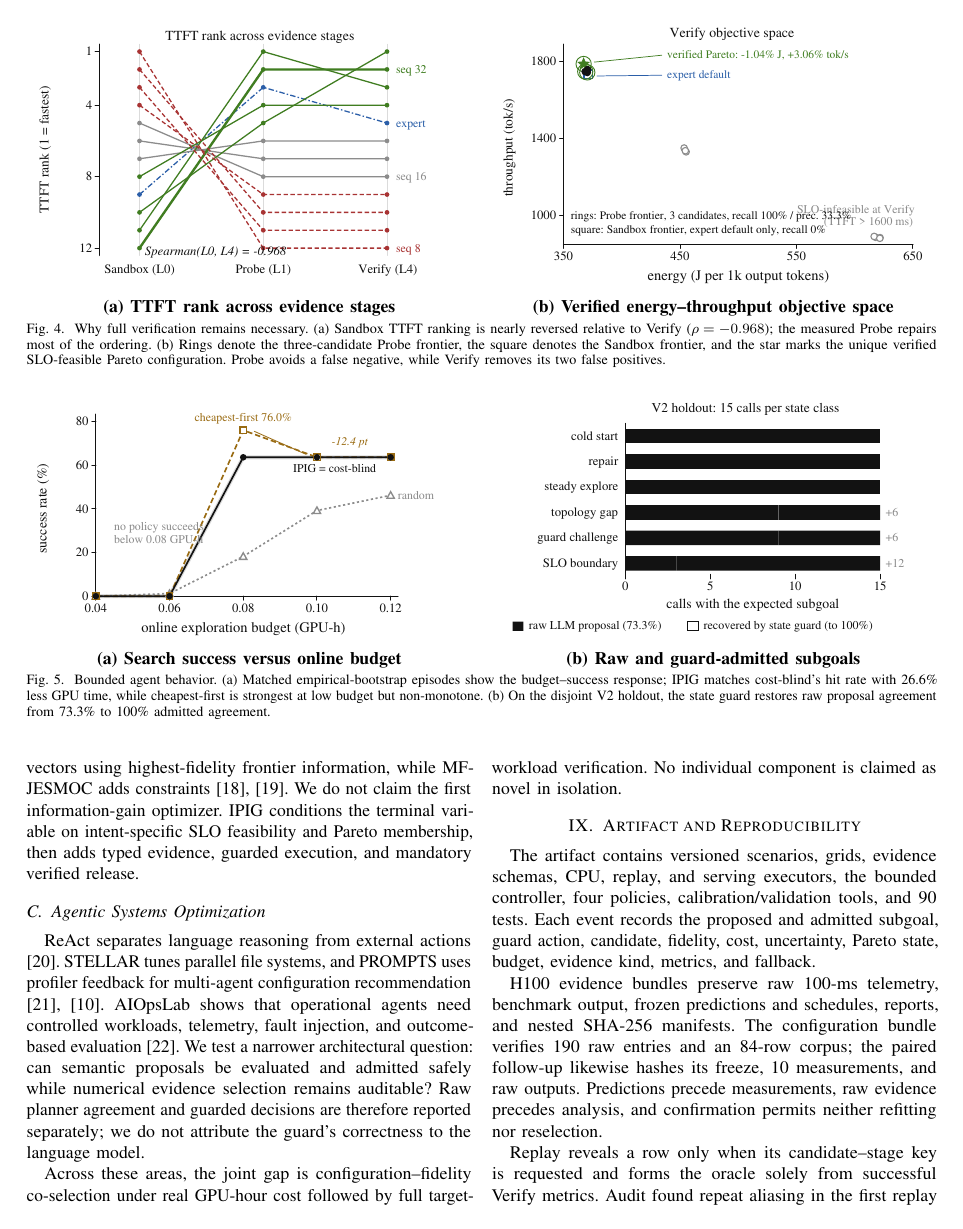
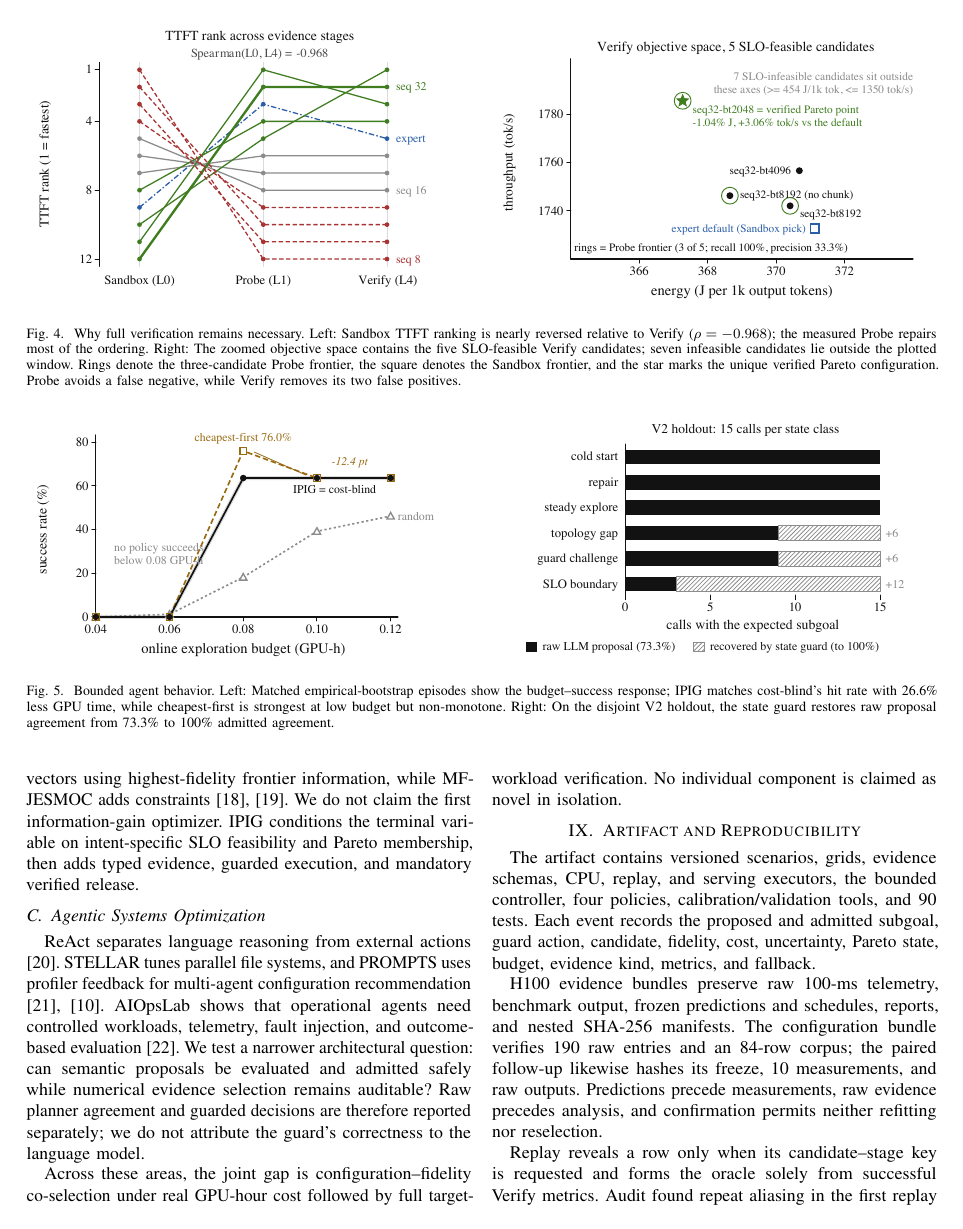
Before and after one commit to chenxuniu/TokenPowerAgent, a LaTeX paper (paper-agenticai4hpc26/main.tex, which reads paper-agenticai4hpc26/figures/agent-evaluation.tex, paper-agenticai4hpc26/figures/configuration-fidelity.tex): page 9 of 10. Compiled offline with pdfLaTeX.

Commit message:
Integrate polished workshop figures

```diff
--- a/paper-agenticai4hpc26/figures/agent-evaluation.tex
+++ b/paper-agenticai4hpc26/figures/agent-evaluation.tex
@@ -3,17 +3,15 @@
 \begin{minipage}[t]{0.49\textwidth}
   \centering
   \includegraphics[width=\linewidth]{figures/results/fig7a_budget_response.pdf}
-  \vspace{-2pt}\textbf{(a) Search success versus online budget}
 \end{minipage}\hfill
 \begin{minipage}[t]{0.49\textwidth}
   \centering
   \includegraphics[width=\linewidth]{figures/results/fig8a_planner_accuracy.pdf}
-  \vspace{-2pt}\textbf{(b) Raw and guard-admitted subgoals}
 \end{minipage}
-\caption{Bounded agent behavior.  (a) Matched empirical-bootstrap episodes
+\caption{Bounded agent behavior.  Left: Matched empirical-bootstrap episodes
 show the budget--success response; \ipig{} matches cost-blind's hit rate with
 26.6\% less GPU time, while cheapest-first is strongest at low budget but
-non-monotone.  (b) On the disjoint V2 holdout, the state guard restores raw
+non-monotone.  Right: On the disjoint V2 holdout, the state guard restores raw
 proposal agreement from 73.3\% to 100\% admitted agreement.}
 \label{fig:agent-evaluation}
 \end{figure*}
--- a/paper-agenticai4hpc26/figures/configuration-fidelity.tex
+++ b/paper-agenticai4hpc26/figures/configuration-fidelity.tex
@@ -3,18 +3,18 @@
 \begin{minipage}[t]{0.49\textwidth}
   \centering
   \includegraphics[width=\linewidth]{figures/results/fig6a_rank_inversion.pdf}
-  \vspace{-2pt}\textbf{(a) TTFT rank across evidence stages}
 \end{minipage}\hfill
 \begin{minipage}[t]{0.49\textwidth}
   \centering
   \includegraphics[width=\linewidth]{figures/results/fig6b_objective_space.pdf}
-  \vspace{-2pt}\textbf{(b) Verified energy--throughput objective space}
 \end{minipage}
-\caption{Why full verification remains necessary.  (a) Sandbox TTFT ranking
+\caption{Why full verification remains necessary.  Left: Sandbox TTFT ranking
 is nearly reversed relative to Verify ($\rho=-0.968$); the measured Probe
-repairs most of the ordering.  (b) Rings denote the three-candidate Probe
-frontier, the square denotes the Sandbox frontier, and the star marks the
-unique verified SLO-feasible Pareto configuration.  Probe avoids a false
-negative, while Verify removes its two false positives.}
+repairs most of the ordering.  Right: The zoomed objective space contains the
+five SLO-feasible Verify candidates; seven infeasible candidates lie outside
+the plotted window.  Rings denote the three-candidate Probe frontier, the
+square denotes the Sandbox frontier, and the star marks the unique verified
+Pareto configuration.  Probe avoids a false negative, while Verify removes its
+two false positives.}
 \label{fig:configuration-fidelity}
 \end{figure*}
```
Also changed, not shown: paper-agenticai4hpc26/sections/08-results.tex (+3 -3 lines), paper-agenticai4hpc26/figures/results/fig1_decision_problem.pdf, paper-agenticai4hpc26/figures/results/fig2_system_overview.pdf, paper-agenticai4hpc26/figures/results/fig4_prediction_error.pdf, paper-agenticai4hpc26/figures/results/fig6a_rank_inversion.pdf, paper-agenticai4hpc26/figures/results/fig6b_objective_space.pdf, paper-agenticai4hpc26/figures/results/fig8a_planner_accuracy.pdf.
